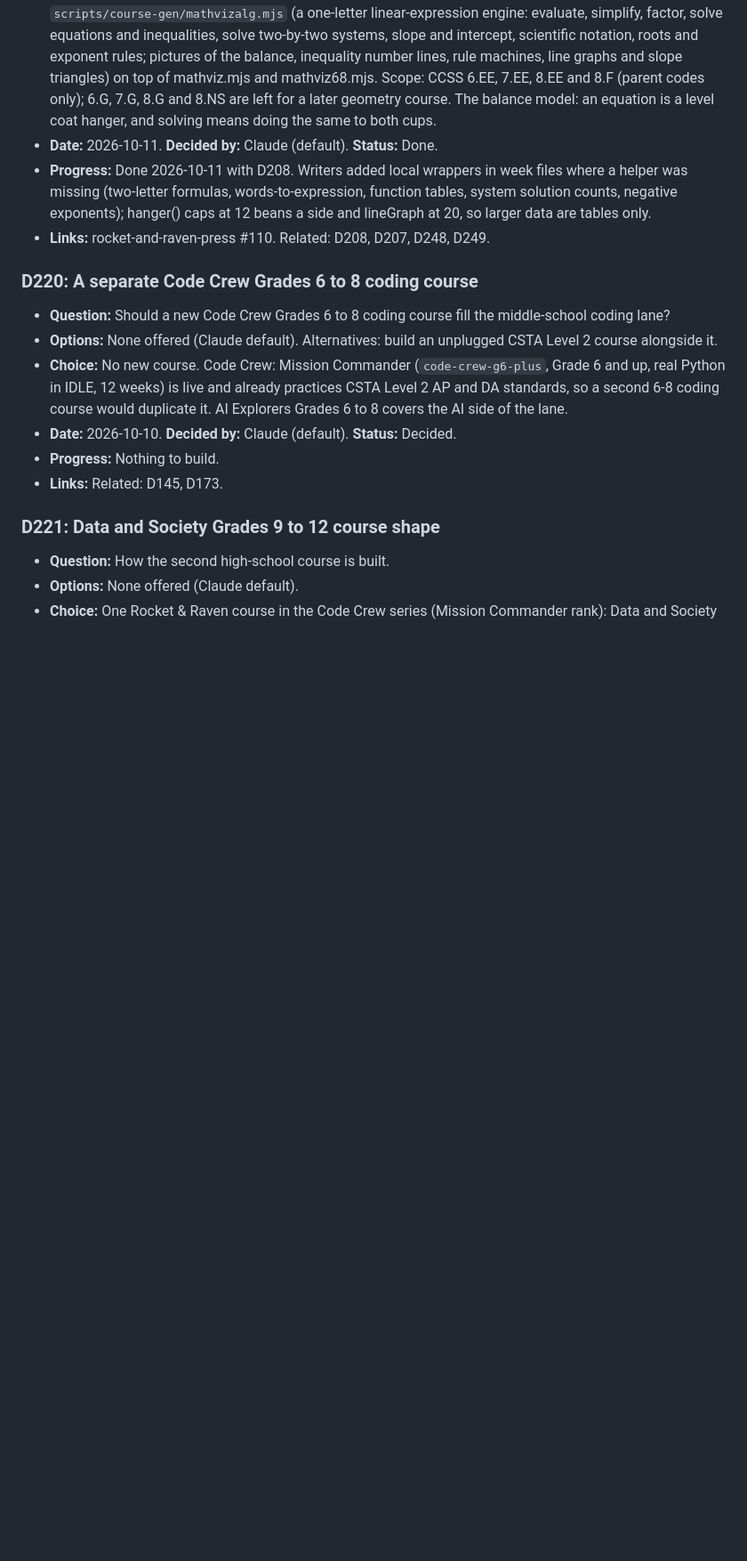
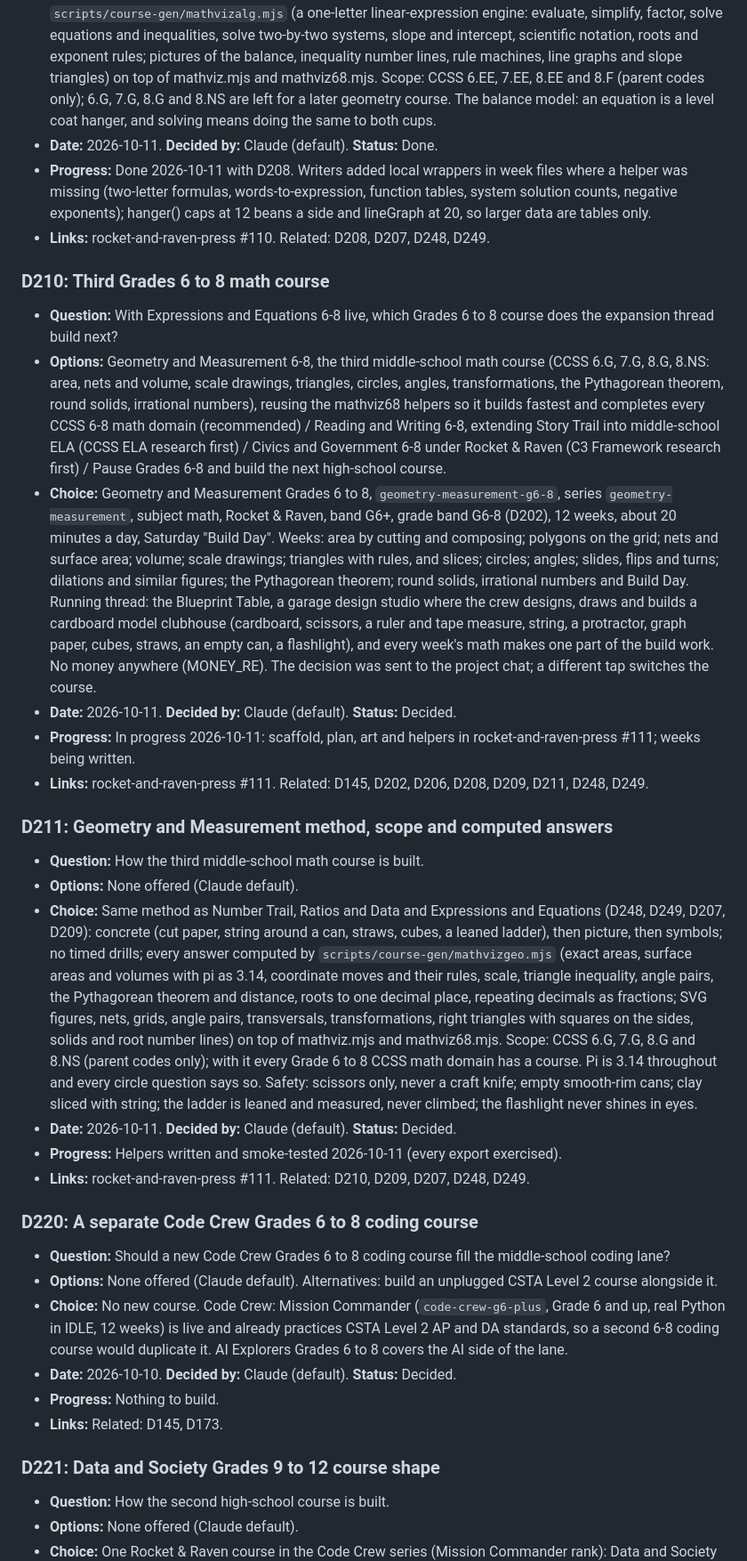
Before and after one commit to cbrock84/lantern-ui, a Markdown page: decisions.md, the part around the change. Shown at 89% size. Rendered like a GitHub page; blank space fills up the shorter version.

Commit message:
Log D210 and D211: Geometry and Measurement 6-8
Co-Authored-By: Claude Fable 5.1 <noreply@anthropic.com>
Claude-Session: https://claude.ai/code/session_01J7b3YJsHNN3P5q55Y3SfrQ

```diff
--- a/decisions.md
+++ b/decisions.md
@@ -1381,6 +1381,22 @@ Every entry has these fields:
 - **Progress:** Done 2026-10-11 with D208. Writers added local wrappers in week files where a helper was missing (two-letter formulas, words-to-expression, function tables, system solution counts, negative exponents); hanger() caps at 12 beans a side and lineGraph at 20, so larger data are tables only.
 - **Links:** rocket-and-raven-press #110. Related: D208, D207, D248, D249.
 
+### D210: Third Grades 6 to 8 math course
+- **Question:** With Expressions and Equations 6-8 live, which Grades 6 to 8 course does the expansion thread build next?
+- **Options:** Geometry and Measurement 6-8, the third middle-school math course (CCSS 6.G, 7.G, 8.G, 8.NS: area, nets and volume, scale drawings, triangles, circles, angles, transformations, the Pythagorean theorem, round solids, irrational numbers), reusing the mathviz68 helpers so it builds fastest and completes every CCSS 6-8 math domain (recommended) / Reading and Writing 6-8, extending Story Trail into middle-school ELA (CCSS ELA research first) / Civics and Government 6-8 under Rocket & Raven (C3 Framework research first) / Pause Grades 6-8 and build the next high-school course.
+- **Choice:** Geometry and Measurement Grades 6 to 8, `geometry-measurement-g6-8`, series `geometry-measurement`, subject math, Rocket & Raven, band G6+, grade band G6-8 (D202), 12 weeks, about 20 minutes a day, Saturday "Build Day". Weeks: area by cutting and composing; polygons on the grid; nets and surface area; volume; scale drawings; triangles with rules, and slices; circles; angles; slides, flips and turns; dilations and similar figures; the Pythagorean theorem; round solids, irrational numbers and Build Day. Running thread: the Blueprint Table, a garage design studio where the crew designs, draws and builds a cardboard model clubhouse (cardboard, scissors, a ruler and tape measure, string, a protractor, graph paper, cubes, straws, an empty can, a flashlight), and every week's math makes one part of the build work. No money anywhere (MONEY_RE). The decision was sent to the project chat; a different tap switches the course.
+- **Date:** 2026-10-11. **Decided by:** Claude (default). **Status:** Decided.
+- **Progress:** In progress 2026-10-11: scaffold, plan, art and helpers in rocket-and-raven-press #111; weeks being written.
+- **Links:** rocket-and-raven-press #111. Related: D145, D202, D206, D208, D209, D211, D248, D249.
+
+### D211: Geometry and Measurement method, scope and computed answers
+- **Question:** How the third middle-school math course is built.
+- **Options:** None offered (Claude default).
+- **Choice:** Same method as Number Trail, Ratios and Data and Expressions and Equations (D248, D249, D207, D209): concrete (cut paper, string around a can, straws, cubes, a leaned ladder), then picture, then symbols; no timed drills; every answer computed by `scripts/course-gen/mathvizgeo.mjs` (exact areas, surface areas and volumes with pi as 3.14, coordinate moves and their rules, scale, triangle inequality, angle pairs, the Pythagorean theorem and distance, roots to one decimal place, repeating decimals as fractions; SVG figures, nets, grids, angle pairs, transversals, transformations, right triangles with squares on the sides, solids and root number lines) on top of mathviz.mjs and mathviz68.mjs. Scope: CCSS 6.G, 7.G, 8.G and 8.NS (parent codes only); with it every Grade 6 to 8 CCSS math domain has a course. Pi is 3.14 throughout and every circle question says so. Safety: scissors only, never a craft knife; empty smooth-rim cans; clay sliced with string; the ladder is leaned and measured, never climbed; the flashlight never shines in eyes.
+- **Date:** 2026-10-11. **Decided by:** Claude (default). **Status:** Decided.
+- **Progress:** Helpers written and smoke-tested 2026-10-11 (every export exercised).
+- **Links:** rocket-and-raven-press #111. Related: D210, D209, D207, D248, D249.
+
 ### D220: A separate Code Crew Grades 6 to 8 coding course
 - **Question:** Should a new Code Crew Grades 6 to 8 coding course fill the middle-school coding lane?
 - **Options:** None offered (Claude default). Alternatives: build an unplugged CSTA Level 2 course alongside it.
```
Also changed, not shown: roadmap.md (+1 -1 lines).
